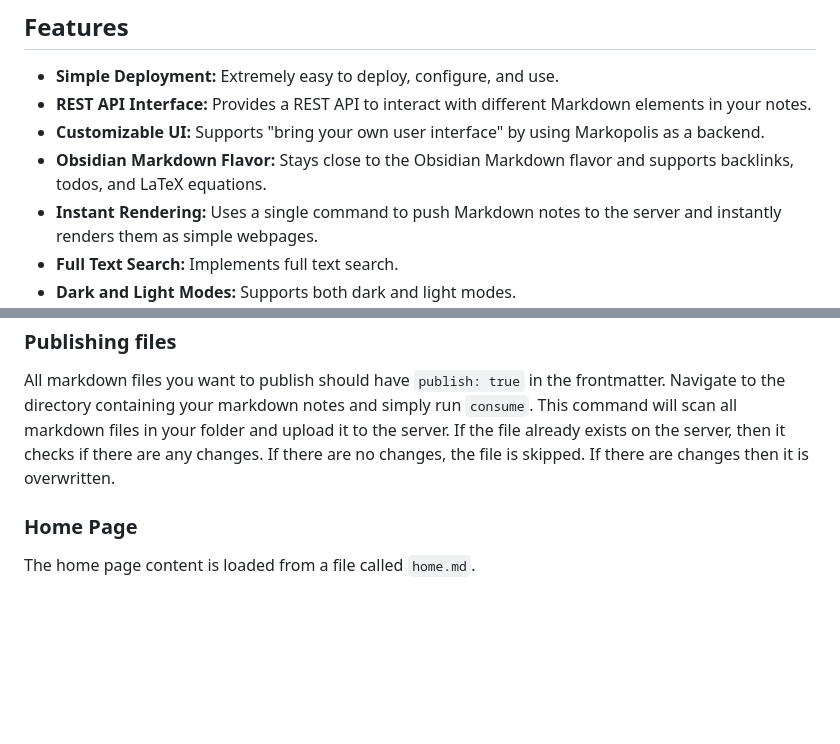
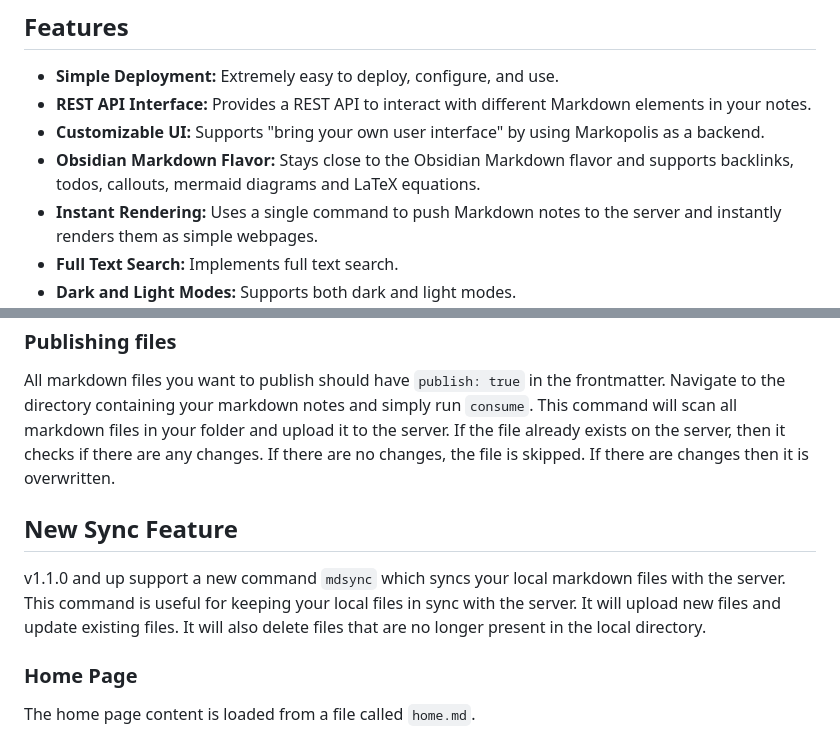
Before and after one commit to rishikanthc/markopolis, a Markdown page: README.md, 2 parts joined by grey strips. Drawn GitHub-style; blank space fills up the shorter version.

```diff
--- a/README.md
+++ b/README.md
@@ -20,7 +20,7 @@ I decided to build my own, and thus Markopolis was born.
 - **Simple Deployment:** Extremely easy to deploy, configure, and use.
 - **REST API Interface:** Provides a REST API to interact with different Markdown elements in your notes.
 - **Customizable UI:** Supports "bring your own user interface" by using Markopolis as a backend.
-- **Obsidian Markdown Flavor:** Stays close to the Obsidian Markdown flavor and supports backlinks, todos, and LaTeX equations.
+- **Obsidian Markdown Flavor:** Stays close to the Obsidian Markdown flavor and supports backlinks, todos, callouts, mermaid diagrams and LaTeX equations.
 - **Instant Rendering:** Uses a single command to push Markdown notes to the server and instantly renders them as simple webpages.
 - **Full Text Search:** Implements full text search.
 - **Dark and Light Modes:** Supports both dark and light modes.
@@ -112,6 +112,11 @@ This command will scan all markdown files in your folder and upload it to the se
 If the file already exists on the server, then it checks if there are any changes.
 If there are no changes, the file is skipped. If there are changes then it is overwritten.
 
+## New Sync Feature
+v1.1.0 and up support a new command `mdsync` which syncs your local markdown files with the server.
+This command is useful for keeping your local files in sync with the server. It will upload new files
+and update existing files. It will also delete files that are no longer present in the local directory.
+
 ### Home Page
 The home page content is loaded from a file called `home.md`.
 
```
Also changed, not shown: other parts of README.md (+1 -1 lines).
